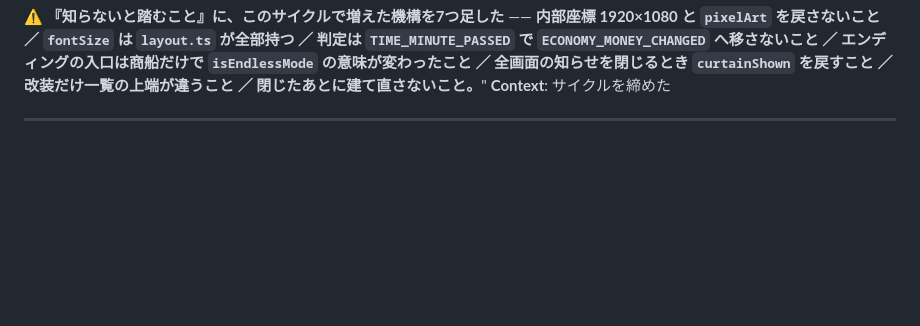
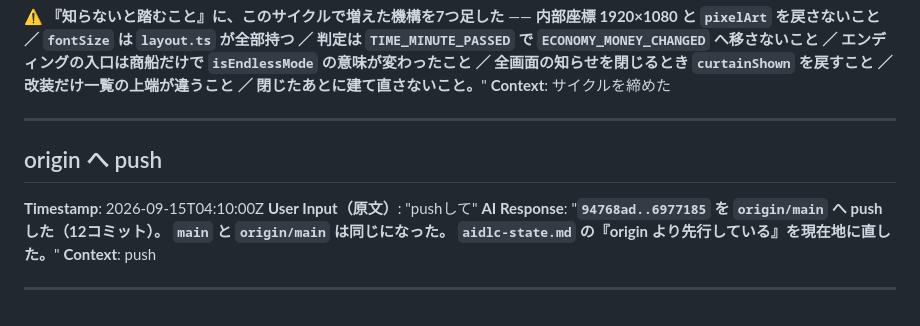
Before and after one commit to primevalsistail/shop-puzzle-simulation, a Markdown page: aidlc-docs/audit.md, the part around the change. GitHub-like rendering; blank space fills up the shorter version.

Commit message:
docs: origin へ push したことを現在地に書き戻す
Co-Authored-By: Claude Opus 5 (1M context) <noreply@anthropic.com>

```diff
--- a/aidlc-docs/audit.md
+++ b/aidlc-docs/audit.md
@@ -372,3 +372,12 @@ GAME OVER が出る。棚に品を並べた直後でも出る。**
 **Context**: サイクルを締めた
 
 ---
+## origin へ push
+**Timestamp**: 2026-09-15T04:10:00Z
+**User Input（原文）**: "pushして"
+**AI Response**: "**`94768ad..6977185` を `origin/main` へ push した（12コミット）。**
+**`main` と `origin/main` は同じになった。**
+**`aidlc-state.md` の『origin より先行している』を現在地に直した。**"
+**Context**: push
+
+---
```
Also changed, not shown: aidlc-docs/aidlc-state.md (+1 -1 lines).
